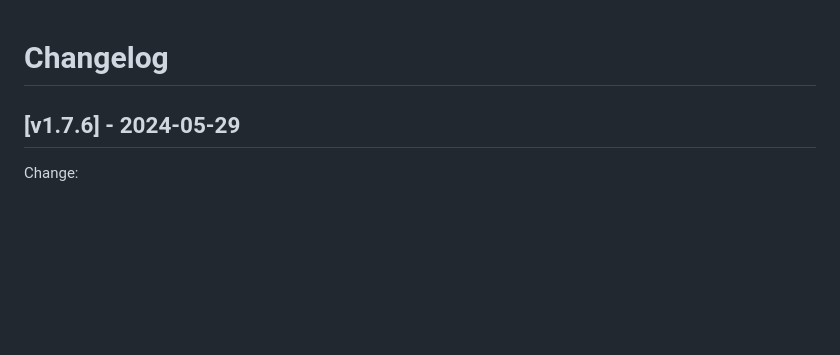
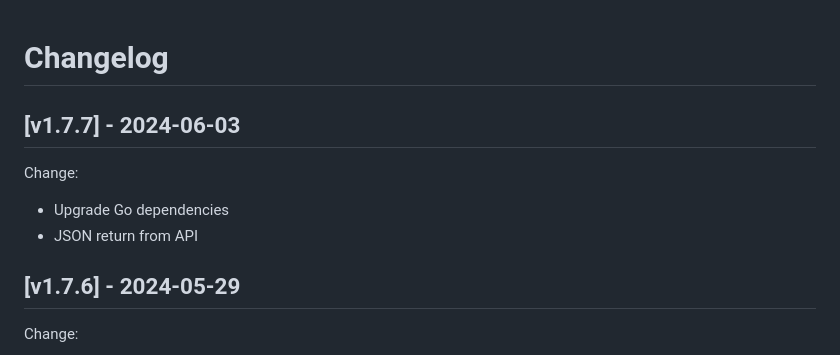
Before and after one commit to iobear/dashgoat, a Markdown page: CHANGELOG.md, the part around the change. Drawn GitHub-style; blank space fills up the shorter version.

Commit message:
Update changelog

```diff
--- a/CHANGELOG.md
+++ b/CHANGELOG.md
@@ -1,4 +1,9 @@
 # Changelog
+## [v1.7.7] - 2024-06-03
+Change:
+ - Upgrade Go dependencies
+ - JSON return from API
+
 ## [v1.7.6] - 2024-05-29
 Change:
  - buddyDownStatusMsg to buddyDownStatus in config
```
